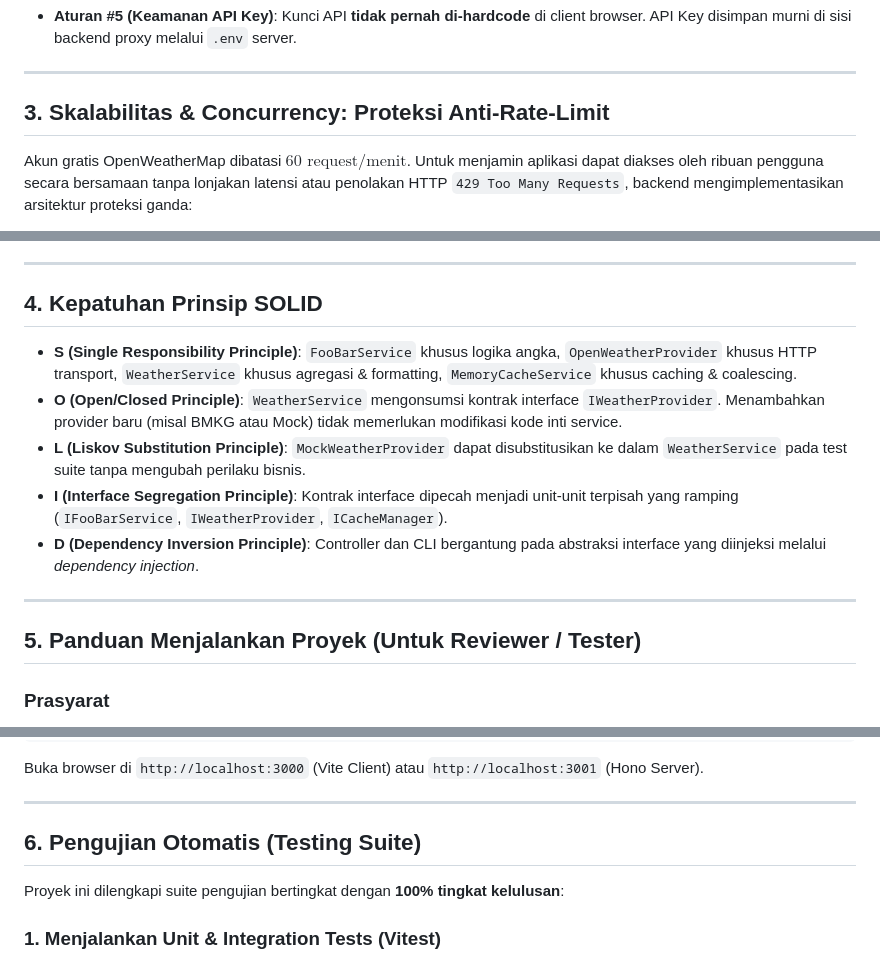
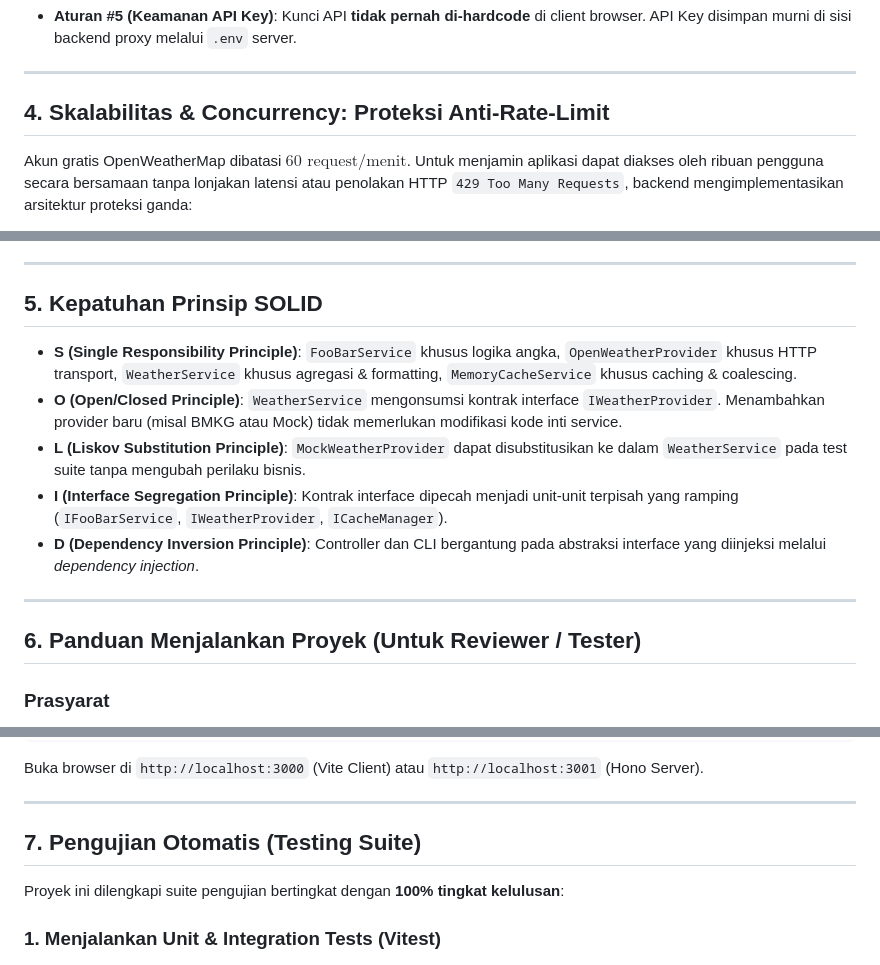
Before and after one commit to anantyan/stamps-mini-test, a Markdown page: README.md, 3 parts joined by grey strips. Rendered like a GitHub page.

```diff
--- a/README.md
+++ b/README.md
@@ -52,7 +62,7 @@ Repositori ini berisi solusi lengkap untuk **Section A (Mini Test)** rekrutmen D
 
 ---
 
-## 3. Skalabilitas & Concurrency: Proteksi Anti-Rate-Limit
+## 4. Skalabilitas & Concurrency: Proteksi Anti-Rate-Limit
 
 Akun gratis OpenWeatherMap dibatasi $60\text{ request/menit}$. Untuk menjamin aplikasi dapat diakses oleh ribuan pengguna secara bersamaan tanpa lonjakan latensi atau penolakan HTTP `429 Too Many Requests`, backend mengimplementasikan arsitektur proteksi ganda:
 
@@ -65,7 +75,7 @@ Akun gratis OpenWeatherMap dibatasi $60\text{ request/menit}$. Untuk menjamin ap
 
 ---
 
-## 4. Kepatuhan Prinsip SOLID
+## 5. Kepatuhan Prinsip SOLID
 
 * **S (Single Responsibility Principle)**: `FooBarService` khusus logika angka, `OpenWeatherProvider` khusus HTTP transport, `WeatherService` khusus agregasi & formatting, `MemoryCacheService` khusus caching & coalescing.
 * **O (Open/Closed Principle)**: `WeatherService` mengonsumsi kontrak interface `IWeatherProvider`. Menambahkan provider baru (misal BMKG atau Mock) tidak memerlukan modifikasi kode inti service.
@@ -75,7 +85,7 @@ Akun gratis OpenWeatherMap dibatasi $60\text{ request/menit}$. Untuk menjamin ap
 
 ---
 
-## 5. Panduan Menjalankan Proyek (Untuk Reviewer / Tester)
+## 6. Panduan Menjalankan Proyek (Untuk Reviewer / Tester)
 
 ### Prasyarat
 * Node.js v20+ atau v22+
@@ -119,7 +129,7 @@ Buka browser di `http://localhost:3000` (Vite Client) atau `http://localhost:300
 
 ---
 
-## 6. Pengujian Otomatis (Testing Suite)
+## 7. Pengujian Otomatis (Testing Suite)
 
 Proyek ini dilengkapi suite pengujian bertingkat dengan **100% tingkat kelulusan**:
 
```
Also changed, not shown: other parts of README.md (+12 -2 lines), docs/screenshots/01-foobar-matrix.png (added), docs/screenshots/02-weather-forecast.png (added), 1 other file.
